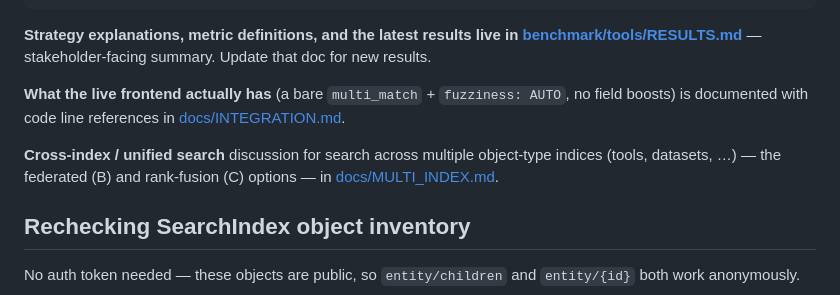
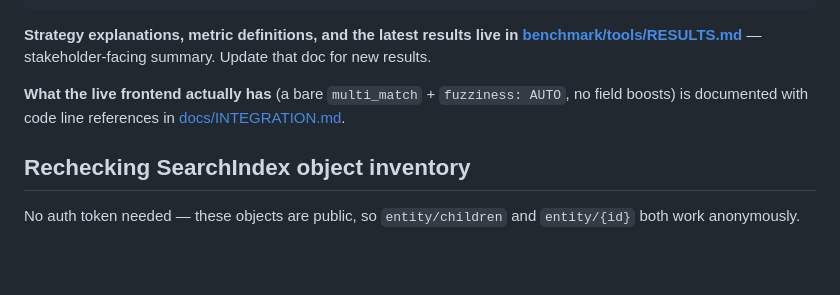
Before and after one commit to nf-osi/opensearch-ops, a Markdown page: README.md, the part around the change. Drawn GitHub-style; blank space fills up the shorter version.

```diff
--- a/README.md
+++ b/README.md
@@ -248,10 +248,6 @@ that doc for new results.
 field boosts) is documented with code line references in
 [docs/INTEGRATION.md](docs/INTEGRATION.md).
 
-**Cross-index / unified search** discussion for search across multiple object-type indices (tools, datasets, …) —
-the federated (B) and rank-fusion (C) options — in
-[docs/MULTI_INDEX.md](docs/MULTI_INDEX.md).
-
 ## Rechecking SearchIndex object inventory
 
 No auth token needed — these objects are public, so `entity/children` and
```
Also changed, not shown: docs/INTEGRATION.md (added, +107 -0 lines).
